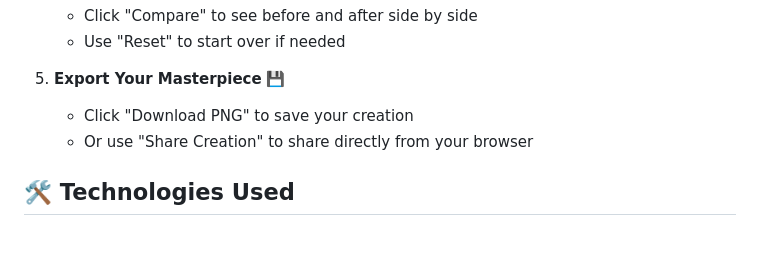
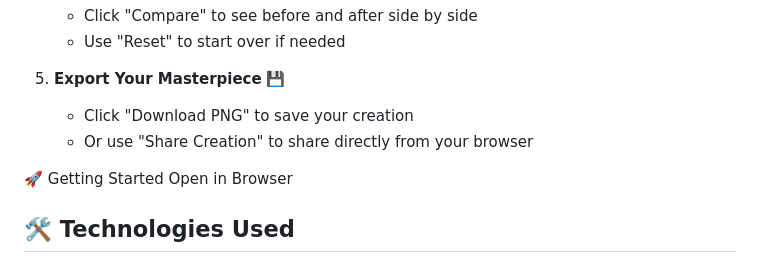
Before and after one commit to razazaheer12/Neural-Canvas, a Markdown page: README.md, the part around the change printed below. Rendered like a GitHub page; blank space fills up the shorter version.

```diff
--- a/README.md
+++ b/README.md
@@ -52,6 +52,10 @@ Dive into a world where technology meets artistry – upload your images, explor
    - Click "Download PNG" to save your creation
    - Or use "Share Creation" to share directly from your browser
 
+🚀 Getting Started
+Open in Browser
+
+
 ## 🛠️ Technologies Used
 
 - **HTML5** - Structure and semantic markup
```
Also changed, not shown: other parts of README.md (+2 -2 lines).
